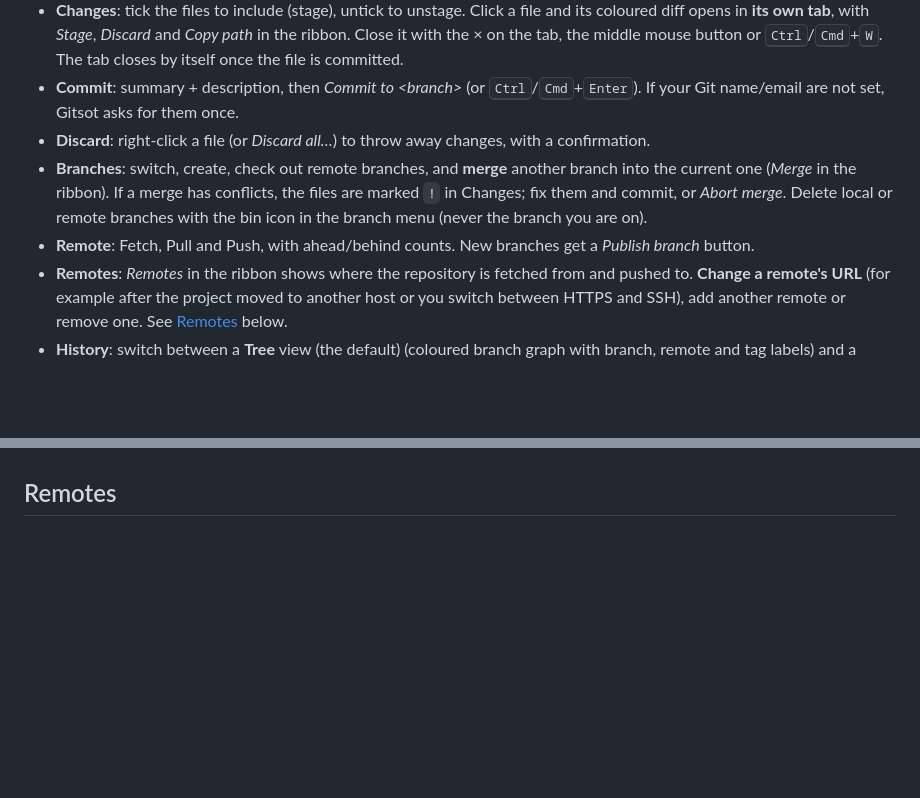
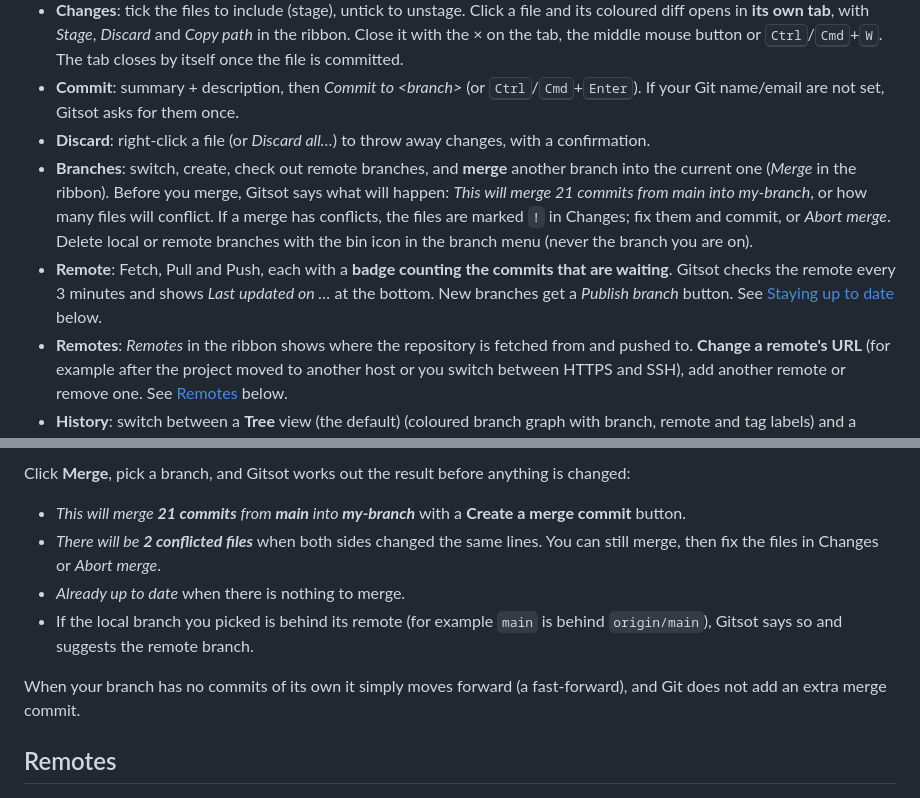
Before and after one commit to profawie/gitsot, a Markdown page: README.md, 2 parts joined by grey strips. Rendered like a GitHub page; blank space fills up the shorter version.

```diff
--- a/README.md
+++ b/README.md
@@ -13,8 +13,8 @@ Runs on **Windows** and **macOS** (Linux works too). Built with [egui/eframe](ht
 - **Changes**: tick the files to include (stage), untick to unstage. Click a file and its coloured diff opens in **its own tab**, with *Stage*, *Discard* and *Copy path* in the ribbon. Close it with the × on the tab, the middle mouse button or <kbd>Ctrl</kbd>/<kbd>Cmd</kbd>+<kbd>W</kbd>. The tab closes by itself once the file is committed.
 - **Commit**: summary + description, then *Commit to &lt;branch&gt;* (or <kbd>Ctrl</kbd>/<kbd>Cmd</kbd>+<kbd>Enter</kbd>). If your Git name/email are not set, Gitsot asks for them once.
 - **Discard**: right-click a file (or *Discard all…*) to throw away changes, with a confirmation.
-- **Branches**: switch, create, check out remote branches, and **merge** another branch into the current one (*Merge* in the ribbon). If a merge has conflicts, the files are marked `!` in Changes; fix them and commit, or *Abort merge*. Delete local or remote branches with the bin icon in the branch menu (never the branch you are on).
-- **Remote**: Fetch, Pull and Push, with ahead/behind counts. New branches get a *Publish branch* button.
+- **Branches**: switch, create, check out remote branches, and **merge** another branch into the current one (*Merge* in the ribbon). Before you merge, Gitsot says what will happen: *This will merge 21 commits from main into my-branch*, or how many files will conflict. If a merge has conflicts, the files are marked `!` in Changes; fix them and commit, or *Abort merge*. Delete local or remote branches with the bin icon in the branch menu (never the branch you are on).
+- **Remote**: Fetch, Pull and Push, each with a **badge counting the commits that are waiting**. Gitsot checks the remote every 3 minutes and shows *Last updated on …* at the bottom. New branches get a *Publish branch* button. See [Staying up to date](#staying-up-to-date) below.
 - **Remotes**: *Remotes* in the ribbon shows where the repository is fetched from and pushed to. **Change a remote's URL** (for example after the project moved to another host or you switch between HTTPS and SSH), add another remote or remove one. See [Remotes](#remotes) below.
 - **History**: switch between a **Tree** view (the default) (coloured branch graph with branch, remote and tag labels) and a simple **List**. Rest the pointer on a commit to see its **commit date and time**. The third column shows the selected commit, its files and a diff; double-click a file to open it in a tab.
 - **Terminal**: *Terminal* in the ribbon starts a shell in the repository folder, in a new tab. Click it again for **another session in another tab**. See [Terminal](#terminal) below.
@@ -50,3 +65,11 @@ Click **Pull requests** in the ribbon. The list opens in a tab (*Open*, *Closed*
+Click **Merge**, pick a branch, and Gitsot works out the result before anything is changed:
+
+- *This will merge **21 commits** from **main** into **my-branch*** with a **Create a merge commit** button.
+- *There will be **2 conflicted files*** when both sides changed the same lines. You can still merge, then fix the files in Changes or *Abort merge*.
+- *Already up to date* when there is nothing to merge.
+- If the local branch you picked is behind its remote (for example `main` is behind `origin/main`), Gitsot says so and suggests the remote branch.
+
+When your branch has no commits of its own it simply moves forward (a fast-forward), and Git does not add an extra merge commit.
 
 ## Remotes
 
```
Also changed, not shown: other parts of README.md (+15 -0 lines), docs/merge.png (added), docs/updates.png (added), 6 other files.
